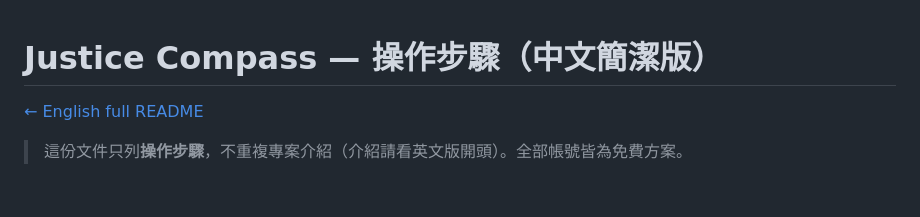
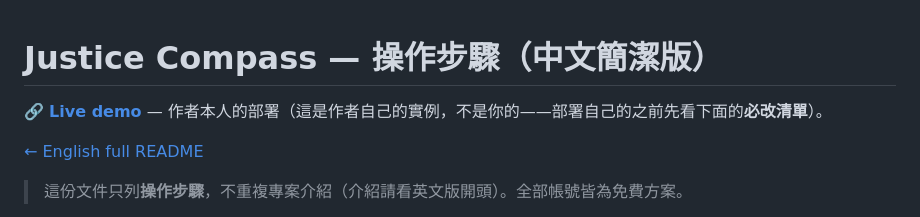
Before and after one commit to garmenty485/justice-compass-canada, a Markdown page: README.zh-TW.md, the part around the change. Rendered like a GitHub page; blank space fills up the shorter version.

```diff
--- a/README.zh-TW.md
+++ b/README.zh-TW.md
@@ -1,4 +1,6 @@
 # Justice Compass — 操作步驟（中文簡潔版）
+
+🔗 **[Live demo](https://justice-compass.pages.dev/)** — 作者本人的部署（這是作者自己的實例，不是你的——部署自己的之前先看下面的**必改清單**）。
 
 [← English full README](README.md)
 
```
Also changed, not shown: README.md (+2 -0 lines).
